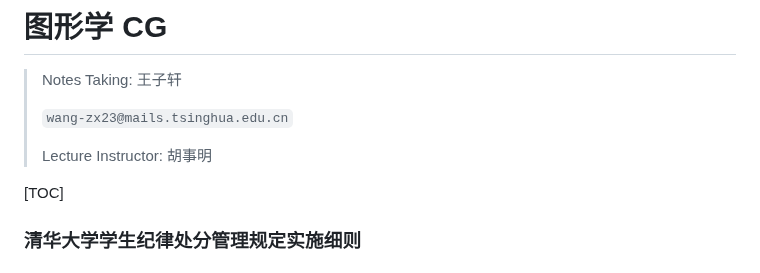
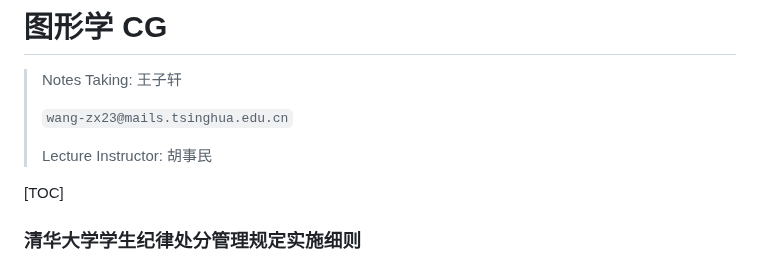
Before and after one commit to wannabeyourfriend/THU-CST-CG-2025spring, a Markdown page: README.md, the part around the change. Drawn GitHub-style.

```diff
--- a/README.md
+++ b/README.md
@@ -4,7 +4,7 @@
 >
 > `wang-zx23@mails.tsinghua.edu.cn`
 >
-> Lecture Instructor: 胡事明
+> Lecture Instructor: 胡事民
 
 [TOC]
 
```
